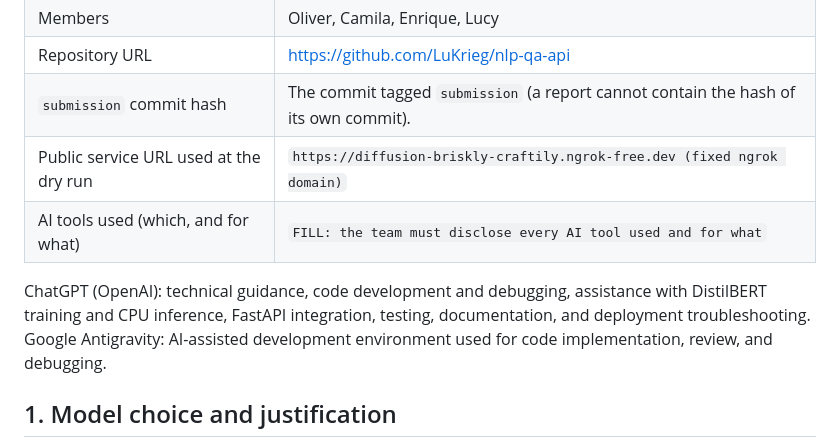
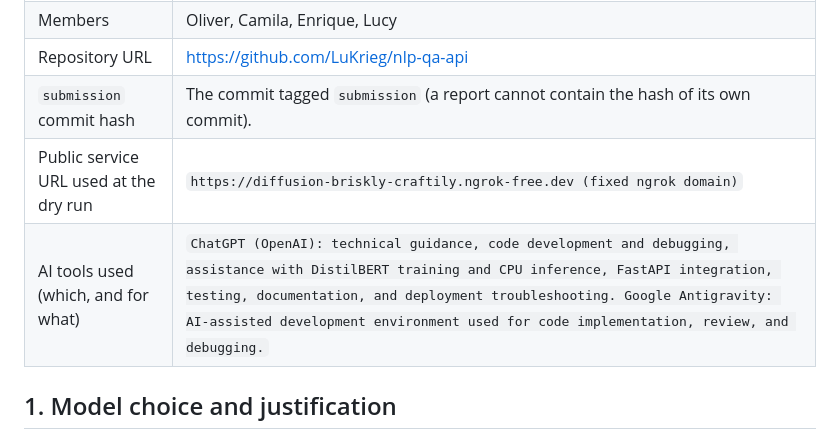
Before and after one commit to LuKrieg/nlp-qa-api, a Markdown page: REPORT.md, the part around the change. Drawn GitHub-style.

Commit message:
COMPLETE REPORT.md

```diff
--- a/REPORT.md
+++ b/REPORT.md
@@ -9,8 +9,8 @@
 | Repository URL | https://github.com/LuKrieg/nlp-qa-api |
 | `submission` commit hash | The commit tagged `submission` (a report cannot contain the hash of its own commit). |
 | Public service URL used at the dry run | `https://diffusion-briskly-craftily.ngrok-free.dev (fixed ngrok domain)` |
-| AI tools used (which, and for what) | `FILL: the team must disclose every AI tool used and for what` |
-ChatGPT (OpenAI): technical guidance, code development and debugging, assistance with DistilBERT training and CPU inference, FastAPI integration, testing, documentation, and deployment troubleshooting. Google Antigravity: AI-assisted development environment used for code implementation, review, and debugging.
+| AI tools used (which, and for what) | `ChatGPT (OpenAI): technical guidance, code development and debugging, assistance with DistilBERT training and CPU inference, FastAPI integration, testing, documentation, and deployment troubleshooting. Google Antigravity: AI-assisted development environment used for code implementation, review, and debugging.` |
+
 
 ## 1. Model choice and justification
 
```
